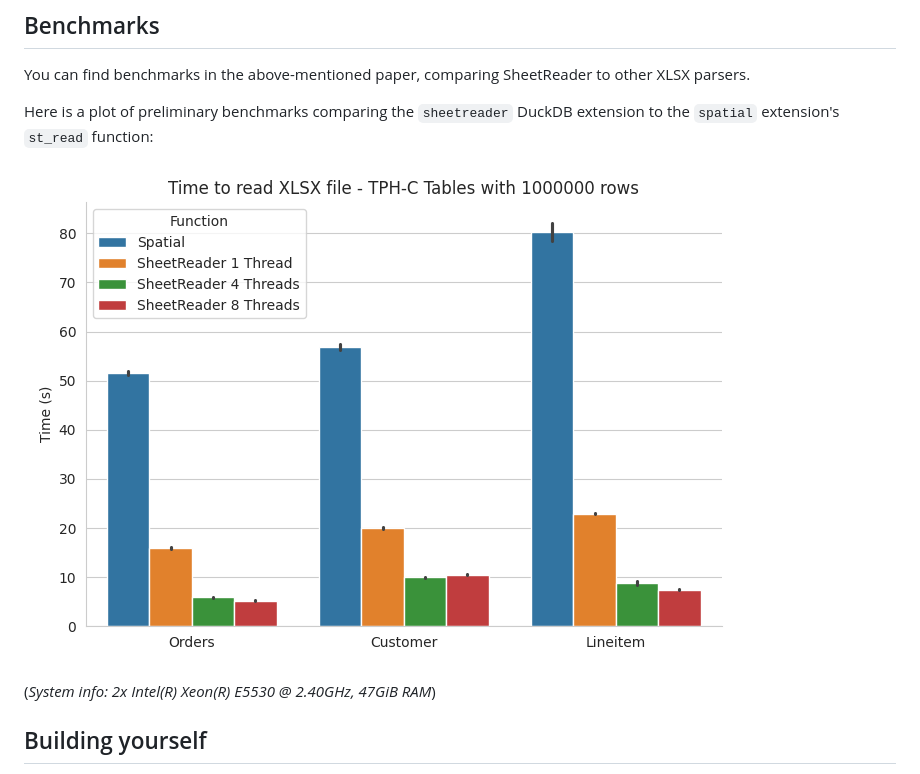
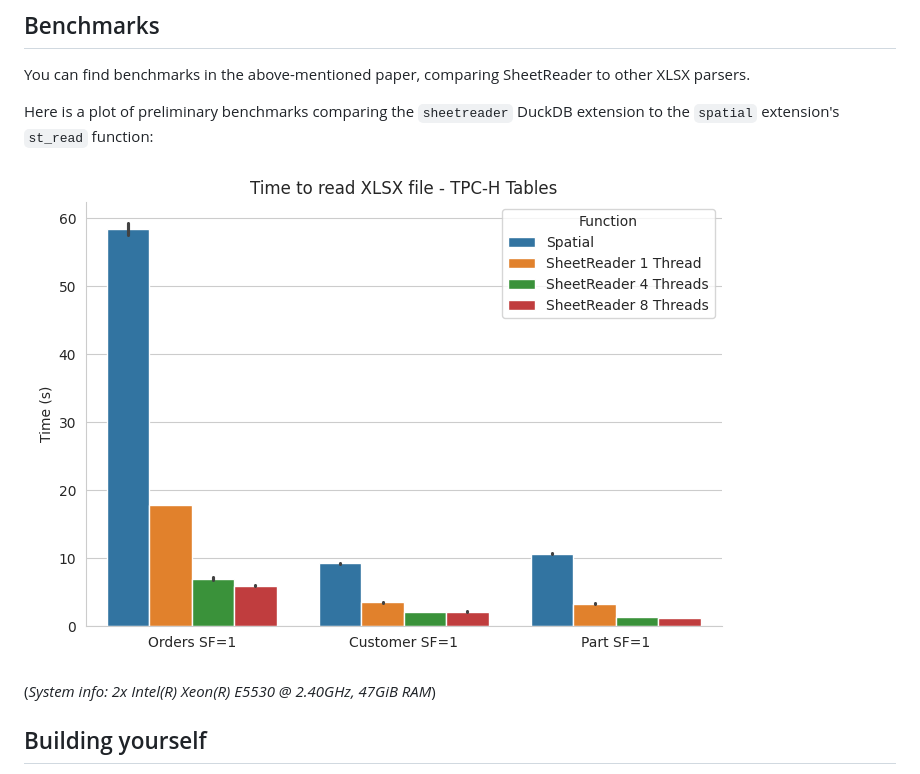
Before and after one commit to polydbms/sheetreader-duckdb, a Markdown page: README.md, the part around the change. Drawn GitHub-style.

Commit message:
Use sf=1 plot for readme

```diff
--- a/README.md
+++ b/README.md
@@ -78,7 +78,7 @@ You can find benchmarks in the above-mentioned paper, comparing SheetReader to o
 Here is a plot of preliminary benchmarks comparing the `sheetreader` DuckDB extension to the `spatial` extension's `st_read` function:
 
 
-![Benchmark](./benchmarks/joined_barplot_benchmark_1000000_rows.png)
+![Benchmark](./benchmarks/joined_barplot_benchmark_sf_1.png)
 
 (*System info: 2x Intel(R) Xeon(R) E5530 @ 2.40GHz, 47GiB RAM*)
 
```
Also changed, not shown: benchmarks/barplot_benchmark_sf_1_with_spatial.png, benchmarks/benchmark_sf_6_with_spatial.png, benchmarks/boxplot_benchmark_sf_1_with_spatial.png.
